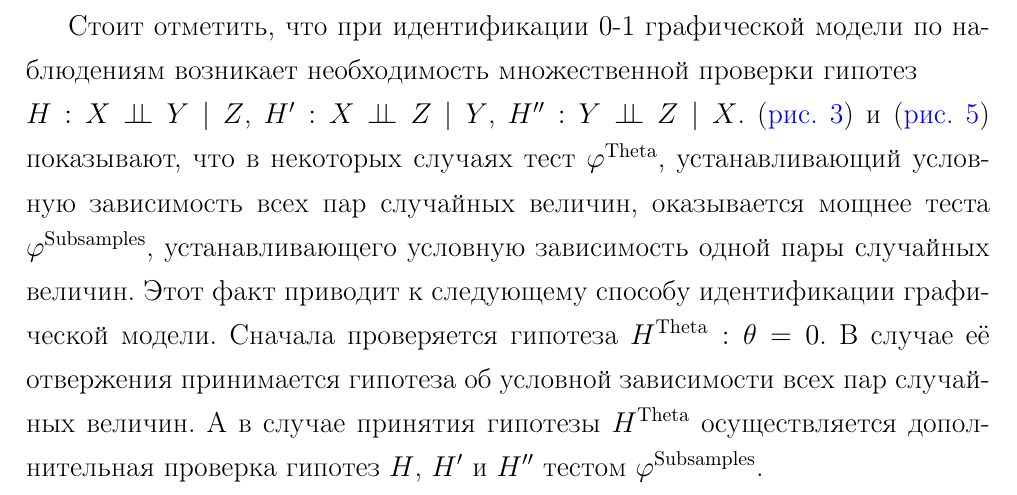
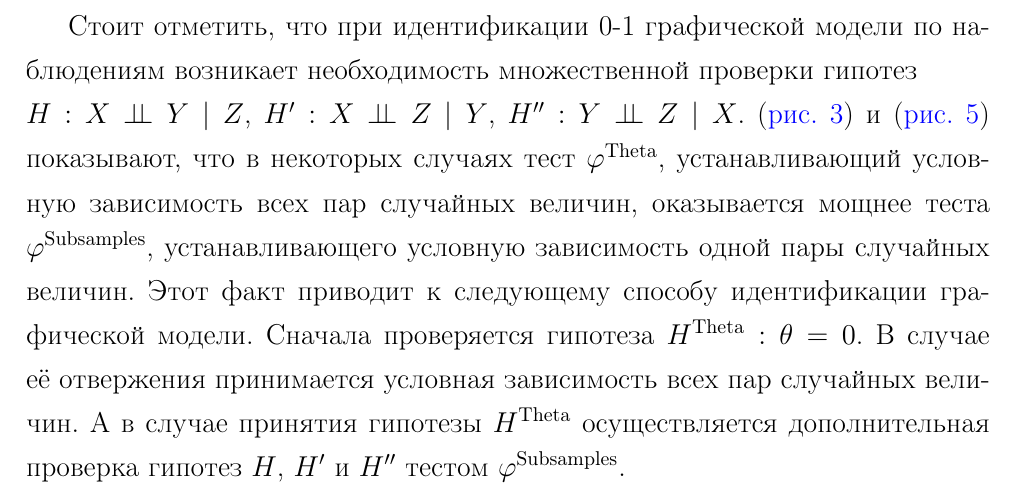
Before and after one commit to antonov1lya/diploma, a LaTeX thesis (dissertation/diploma.tex, which reads dissertation/numerical.tex): part of page 22 of 24, cut so that both start at the same text. Compiled offline with pdfLaTeX.

Commit message:
small fix

```diff
--- a/dissertation/numerical.tex
+++ b/dissertation/numerical.tex
@@ -240,7 +240,7 @@ $H^{\prime \prime}: Y \ci Z \mid X$.
 модели.
 Сначала проверяется гипотеза
 $H^{\text{Theta}}: \theta=0$. В случае её отвержения принимается
-гипотеза об условной зависимости всех пар случайных величин.
+условная зависимость всех пар случайных величин.
 А в случае принятия гипотезы $H^{\text{Theta}}$ осуществляется
 дополнительная проверка гипотез $H$, $H^{\prime}$ и
 $H^{\prime \prime}$ тестом $\varphi^{\text{Subsamples}}$.
```
Also changed, not shown: dissertation/diploma.pdf.
